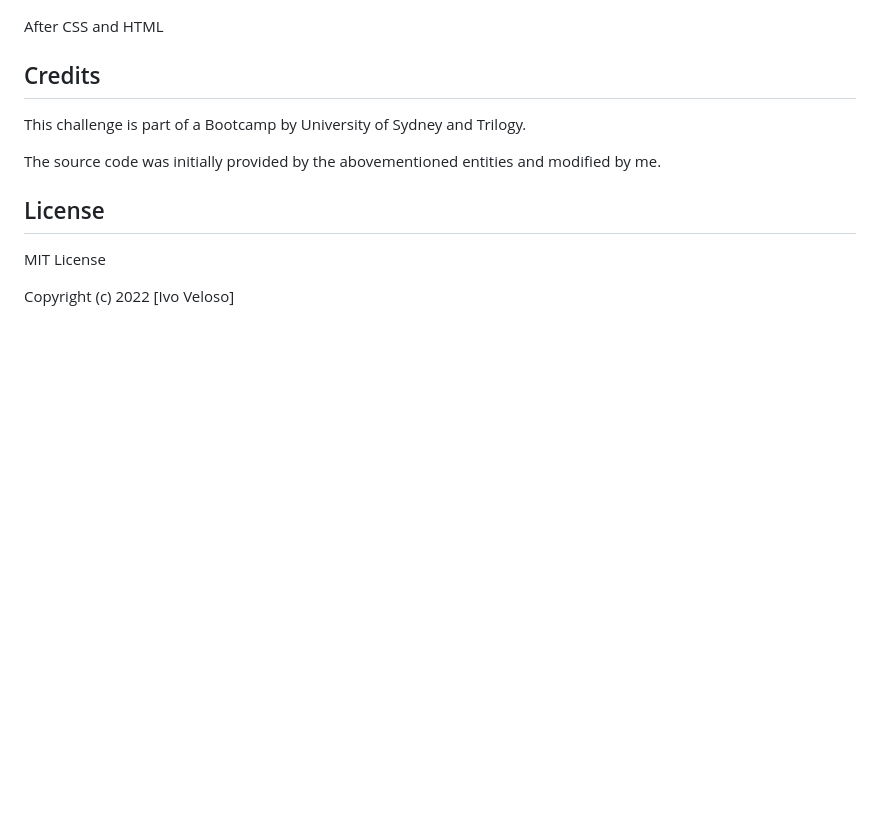
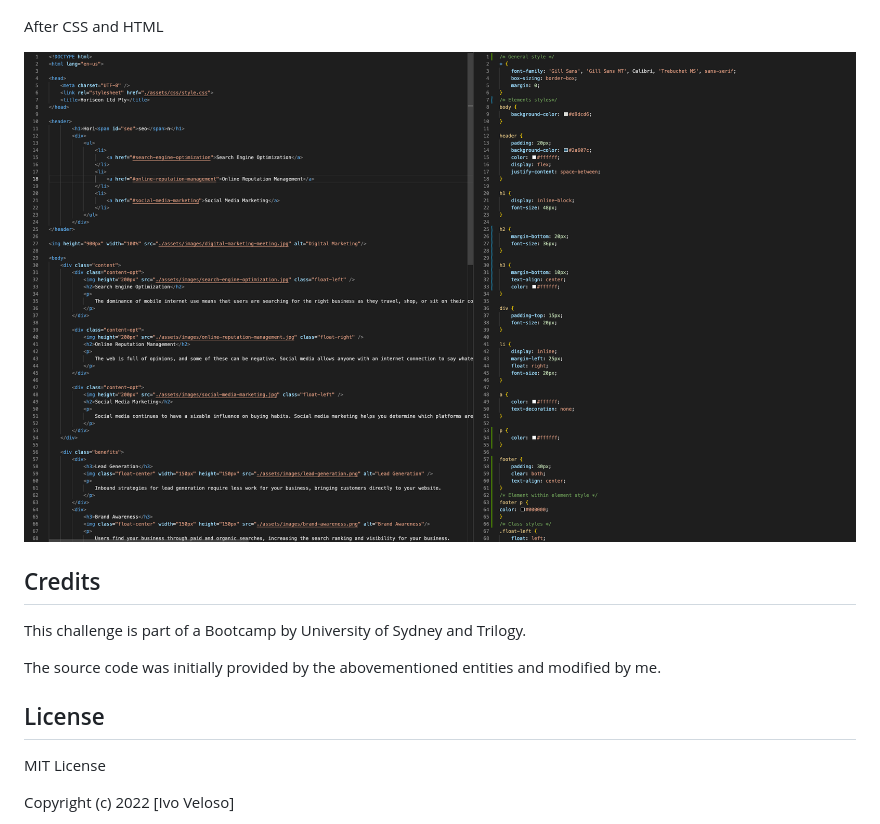
Before and after one commit to ivoveloso/First-Challenge, a Markdown page: README.md, the part around the change. GitHub-like rendering; pictures changed too: assets/images/image2.png (added); blank space fills up the shorter version.

Commit message:
Comments, image and readme updates

```diff
--- a/README.md
+++ b/README.md
@@ -33,6 +33,7 @@ Before CSS and HTML
 
 After CSS and HTML
 
+![AFTER](assets/images/image2.png)
 
 ## Credits
 
```
Also changed, not shown: 3 other files.
